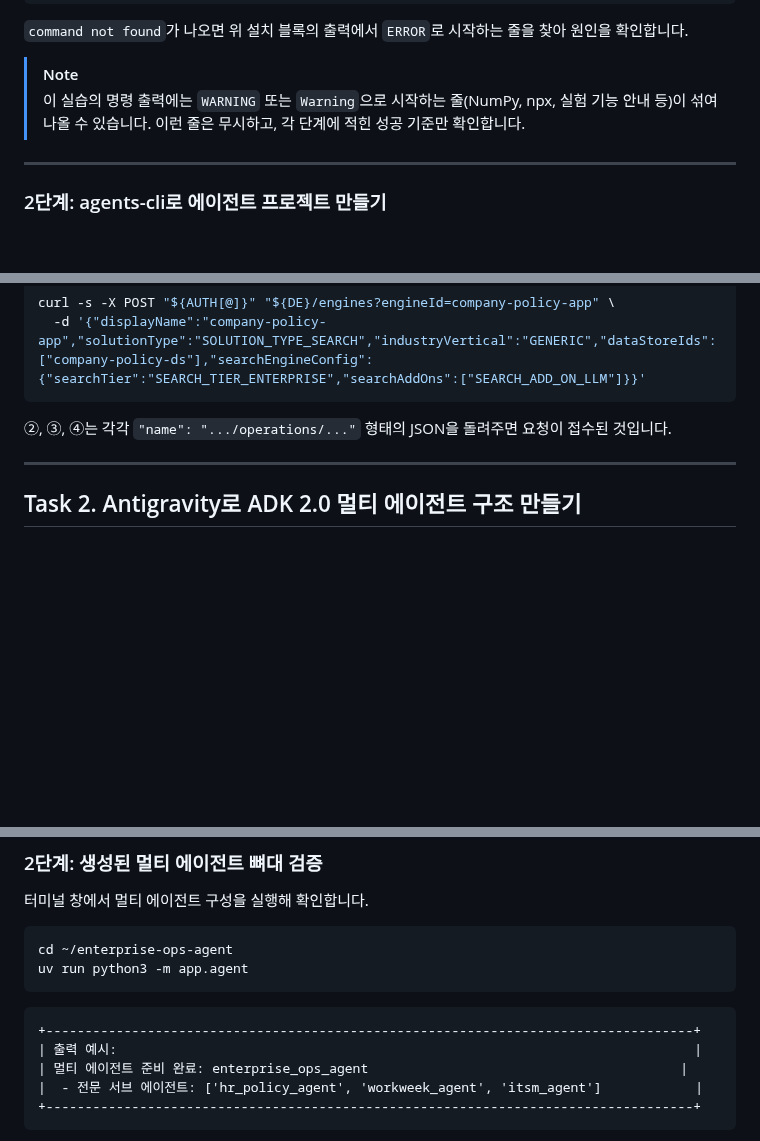
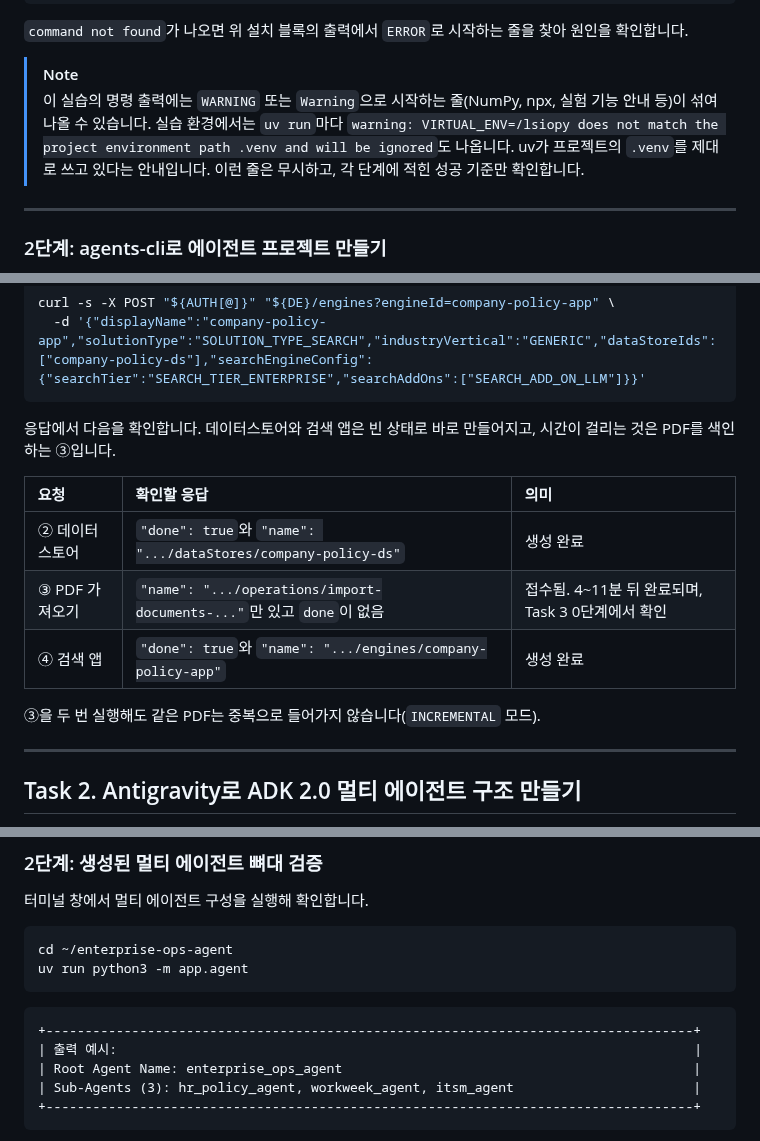
Before and after one commit to hajekim/build-with-gemini, a Markdown page: lab1/INSTRUCTION.md, 3 parts joined by grey strips. Rendered like a GitHub page; blank space fills up the shorter version.

Commit message:
Lab 1: Qwiklabs 출력 기준으로 6단계 응답 표, Task 2 출력 예시, uv 경고 안내 추가
6단계: 데이터스토어와 검색 앱은 done true로 바로 생성, PDF 가져오기는 operation만 반환되는 접수 상태임을 표로 정리.
Task 2 2단계 출력 예시를 Qwiklabs 실행 결과로 교체.
공통 경고 NOTE에 uv의 VIRTUAL_ENV=/lsiopy 불일치 안내 추가.

TEST=Qwiklabs 환경 출력과 문서 값 대조, 코드 펜스 수 짝수
Done by: gemini-cli

````diff
--- a/lab1/INSTRUCTION.md
+++ b/lab1/INSTRUCTION.md
@@ -323,7 +323,7 @@ agents-cli --version
 `command not found`가 나오면 위 설치 블록의 출력에서 `ERROR`로 시작하는 줄을 찾아 원인을 확인합니다.
 
 > [!NOTE]
-> 이 실습의 명령 출력에는 `WARNING` 또는 `Warning`으로 시작하는 줄(NumPy, npx, 실험 기능 안내 등)이 섞여 나올 수 있습니다. 이런 줄은 무시하고, 각 단계에 적힌 성공 기준만 확인합니다.
+> 이 실습의 명령 출력에는 `WARNING` 또는 `Warning`으로 시작하는 줄(NumPy, npx, 실험 기능 안내 등)이 섞여 나올 수 있습니다. 실습 환경에서는 `uv run`마다 `warning: VIRTUAL_ENV=/lsiopy does not match the project environment path .venv and will be ignored`도 나옵니다. uv가 프로젝트의 `.venv`를 제대로 쓰고 있다는 안내입니다. 이런 줄은 무시하고, 각 단계에 적힌 성공 기준만 확인합니다.
 
 ---
 
@@ -553,7 +553,15 @@ curl -s -X POST "${AUTH[@]}" "${DE}/engines?engineId=company-policy-app" \
   -d '{"displayName":"company-policy-app","solutionType":"SOLUTION_TYPE_SEARCH","industryVertical":"GENERIC","dataStoreIds":["company-policy-ds"],"searchEngineConfig":{"searchTier":"SEARCH_TIER_ENTERPRISE","searchAddOns":["SEARCH_ADD_ON_LLM"]}}'
 ```
 
-②, ③, ④는 각각 `"name": ".../operations/..."` 형태의 JSON을 돌려주면 요청이 접수된 것입니다.
+응답에서 다음을 확인합니다. 데이터스토어와 검색 앱은 빈 상태로 바로 만들어지고, 시간이 걸리는 것은 PDF를 색인하는 ③입니다.
+
+| 요청 | 확인할 응답 | 의미 |
+|:---|:---|:---|
+| ② 데이터스토어 | `"done": true`와 `"name": ".../dataStores/company-policy-ds"` | 생성 완료 |
+| ③ PDF 가져오기 | `"name": ".../operations/import-documents-..."`만 있고 `done`이 없음 | 접수됨. 4~11분 뒤 완료되며, Task 3 0단계에서 확인 |
+| ④ 검색 앱 | `"done": true`와 `"name": ".../engines/company-policy-app"` | 생성 완료 |
+
+③을 두 번 실행해도 같은 PDF는 중복으로 들어가지 않습니다(`INCREMENTAL` 모드).
 
 ---
 
@@ -658,8 +666,8 @@ uv run python3 -m app.agent
 ```
 +-----------------------------------------------------------------------------------+
 | 출력 예시:                                                                          |
-| 멀티 에이전트 준비 완료: enterprise_ops_agent                                        |
-|  - 전문 서브 에이전트: ['hr_policy_agent', 'workweek_agent', 'itsm_agent']            |
+| Root Agent Name: enterprise_ops_agent                                             |
+| Sub-Agents (3): hr_policy_agent, workweek_agent, itsm_agent                       |
 +-----------------------------------------------------------------------------------+
 ```
 
````
